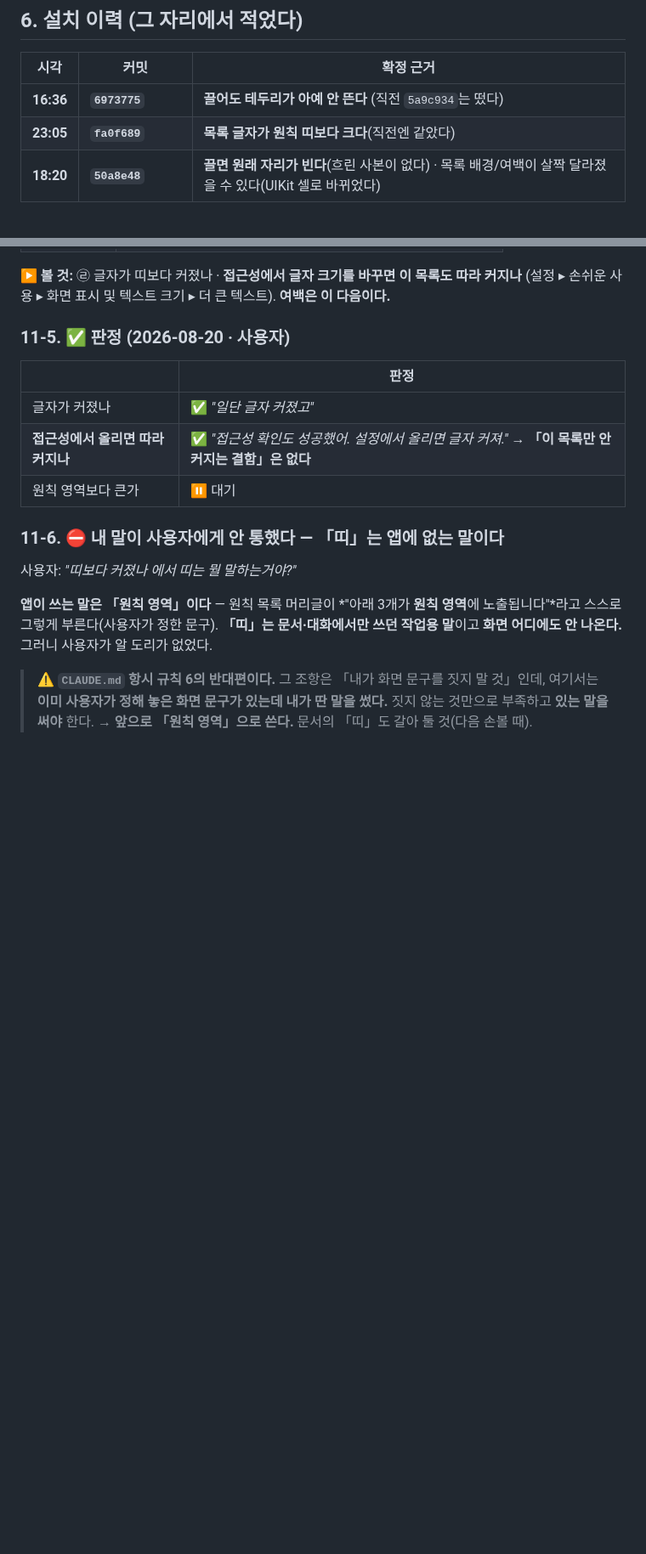
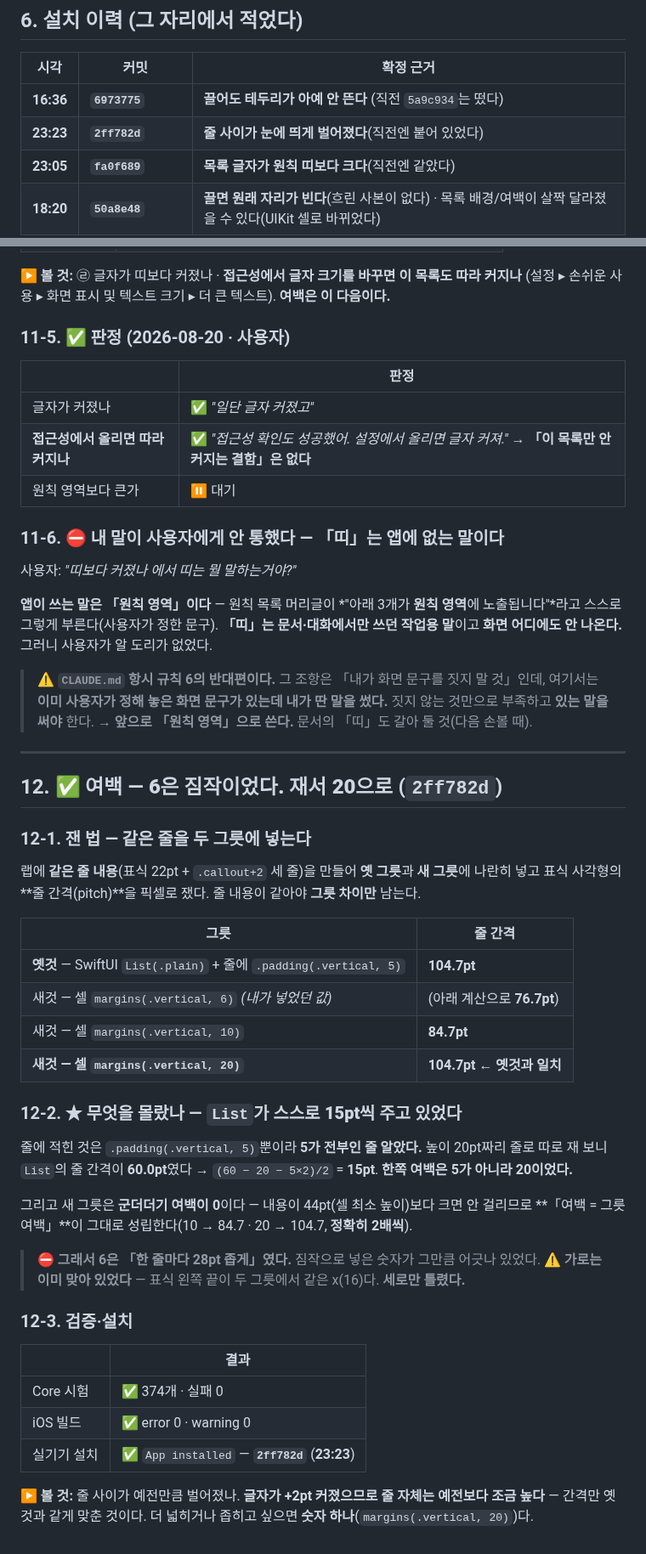
Before and after one commit to eswi/SecondBrain, a Markdown page: docs/worklog/2026-08-20-macbook.md, 2 parts joined by grey strips. Shown at 85% size. Rendered like a GitHub page; blank space fills up the shorter version.

Commit message:
docs(계측): 여백 — List가 스스로 15pt씩 주고 있었다 · 6은 한 줄마다 28pt 좁았다 · 20에서 옛것과 일치 · 설치 23:23
Co-Authored-By: Claude Opus 5 (1M context) <noreply@anthropic.com>

```diff
--- a/docs/worklog/2026-08-20-macbook.md
+++ b/docs/worklog/2026-08-20-macbook.md
@@ -110,6 +110,7 @@
 | 시각 | 커밋 | 확정 근거 |
 |---|---|---|
 | **16:36** | **`6973775`** | **끌어도 테두리가 아예 안 뜬다** (직전 `5a9c934`는 떴다) |
+| **23:23** | **`2ff782d`** | **줄 사이가 눈에 띄게 벌어졌다**(직전엔 붙어 있었다) |
 | **23:05** | **`fa0f689`** | **목록 글자가 원칙 띠보다 크다**(직전엔 같았다) |
 | **18:20** | **`50a8e48`** | **끌면 원래 자리가 빈다**(흐린 사본이 없다) · 목록 배경/여백이 살짝 달라졌을 수 있다(UIKit 셀로 바뀌었다) |
 | **17:59** | **`6973775`** (같은 것) | ⚠️ **확정 근거 없음 — 16:36과 코드가 한 글자도 다르지 않다.** 화면으로 두 설치를 가를 수 없다 |
@@ -359,3 +360,42 @@ PrincipleListView.swift:107    .font(.callout.weight(.medium))   ← 목록(맥)
 > 여기서는 **이미 사용자가 정해 놓은 화면 문구가 있는데 내가 딴 말을 썼다.**
 > 짓지 않는 것만으로 부족하고 **있는 말을 써야** 한다.
 > → **앞으로 「원칙 영역」으로 쓴다.** 문서의 「띠」도 갈아 둘 것(다음 손볼 때).
+
+---
+
+## 12. ✅ 여백 — **6은 짐작이었다. 재서 20으로** (`2ff782d`)
+
+### 12-1. 잰 법 — 같은 줄을 두 그릇에 넣는다
+
+랩에 **같은 줄 내용**(표식 22pt + `.callout+2` 세 줄)을 만들어 **옛 그릇**과 **새 그릇**에 나란히 넣고
+표식 사각형의 **줄 간격(pitch)**을 픽셀로 쟀다. 줄 내용이 같아야 **그릇 차이만** 남는다.
+
+| 그릇 | 줄 간격 |
+|---|---|
+| **옛것** — SwiftUI `List(.plain)` + 줄에 `.padding(.vertical, 5)` | **104.7pt** |
+| 새것 — 셀 `margins(.vertical, 6)` *(내가 넣었던 값)* | (아래 계산으로 **76.7pt**) |
+| 새것 — 셀 `margins(.vertical, 10)` | **84.7pt** |
+| **새것 — 셀 `margins(.vertical, 20)`** | **104.7pt** ← **옛것과 일치** |
+
+### 12-2. ★ 무엇을 몰랐나 — **`List`가 스스로 15pt씩 주고 있었다**
+
+줄에 적힌 것은 `.padding(.vertical, 5)`뿐이라 **5가 전부인 줄 알았다.**
+높이 20pt짜리 줄로 따로 재 보니 `List`의 줄 간격이 **60.0pt**였다 → `(60 − 20 − 5×2)/2` = **15pt**.
+**한쪽 여백은 5가 아니라 20이었다.**
+
+그리고 새 그릇은 **군더더기 여백이 0**이다 — 내용이 44pt(셀 최소 높이)보다 크면 안 걸리므로
+**「여백 = 그릇 여백」**이 그대로 성립한다(10 → 84.7 · 20 → 104.7, **정확히 2배씩**).
+
+> ⛔ **그래서 6은 「한 줄마다 28pt 좁게」였다.** 짐작으로 넣은 숫자가 그만큼 어긋나 있었다.
+> ⚠️ **가로는 이미 맞아 있었다** — 표식 왼쪽 끝이 두 그릇에서 같은 x(16)다. **세로만 틀렸다.**
+
+### 12-3. 검증·설치
+
+| | 결과 |
+|---|---|
+| Core 시험 | ✅ 374개 · 실패 0 |
+| iOS 빌드 | ✅ error 0 · warning 0 |
+| 실기기 설치 | ✅ `App installed` — **`2ff782d`** (**23:23**) |
+
+**▶ 볼 것:** 줄 사이가 예전만큼 벌어졌나. **글자가 +2pt 커졌으므로 줄 자체는 예전보다 조금 높다** —
+간격만 옛것과 같게 맞춘 것이다. 더 넓히거나 좁히고 싶으면 **숫자 하나**(`margins(.vertical, 20)`)다.
```
Also changed, not shown: HANDOFF.md (+3 -3 lines).
